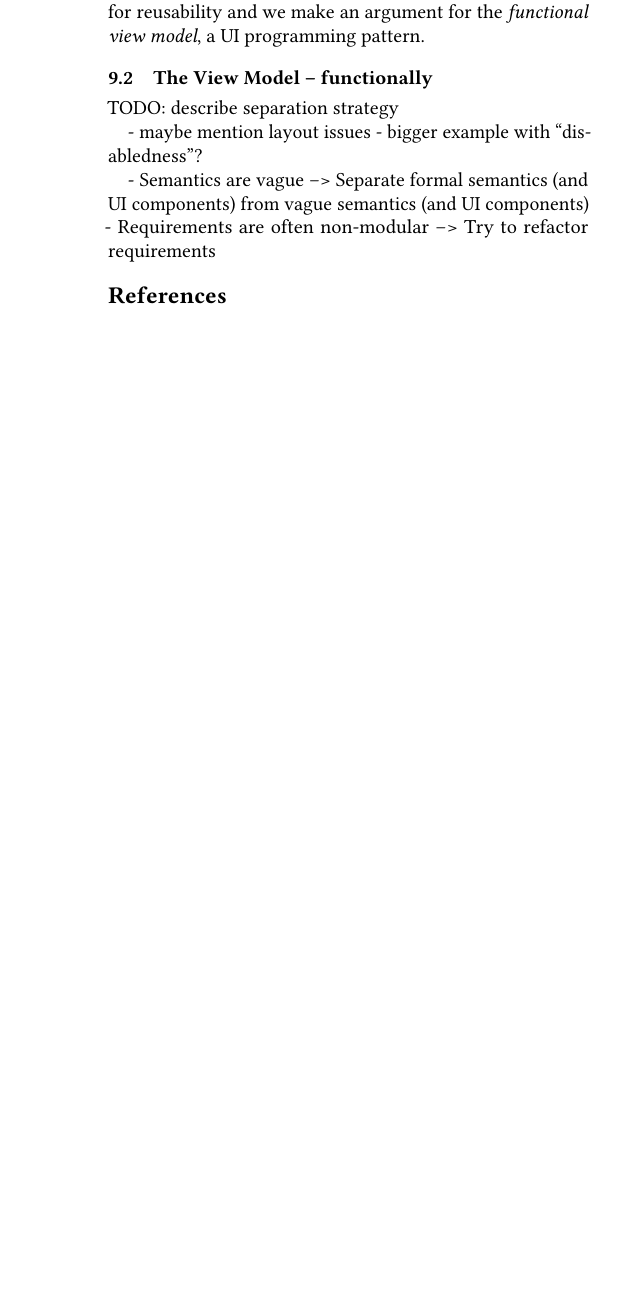
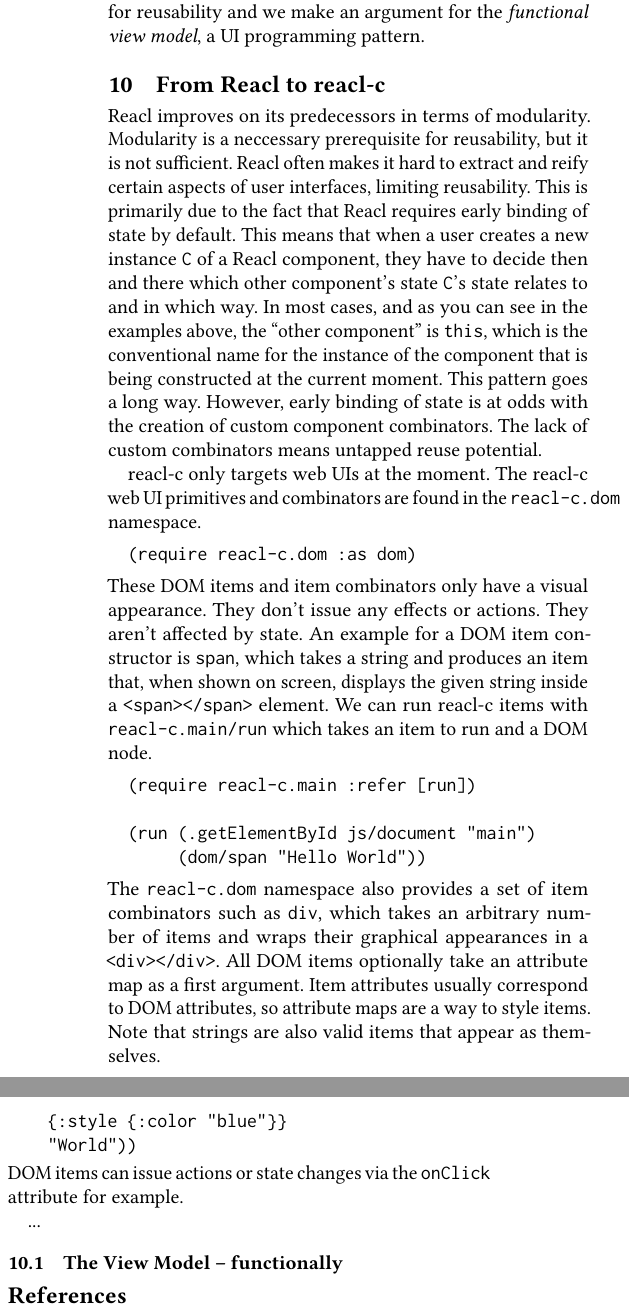
Before and after one commit to active-group/funarch-ui, a LaTeX paper (funarch-ui.tex): part of one column of page 7 of 7 before the commit and two parts of the columns of page 7 of 7 after it, the two joined at a grey line, cut so that both start at the same text, the shorter picture padded with empty space. Compiled offline with pdfLaTeX.

Commit message:
WIP late/early state binding

```diff
--- a/funarch-ui.tex
+++ b/funarch-ui.tex
@@ -815,17 +815,83 @@ pattern.
 %% fine-grained modularity we can push the border separating testable and
 %% untestable code further into the UI part.
 
+\section{From Reacl to reacl-c}
+
+Reacl improves on its predecessors in terms of modularity. Modularity
+is a neccessary prerequisite for reusability, but it is not
+sufficient. Reacl often makes it hard to extract and reify certain
+aspects of user interfaces, limiting reusability. This is primarily
+due to the fact that Reacl requires early binding of state by
+default. This means that when a user creates a new instance \texttt{C}
+of a Reacl component, they have to decide then and there which other
+component's state \texttt{C}'s state relates to and in which way. In
+most cases, and as you can see in the examples above, the ``other
+component'' is \texttt{this}, which is the conventional name for the
+instance of the component that is being constructed at the current
+moment. This pattern goes a long way. However, early binding of state
+is at odds with the creation of custom component combinators. The lack
+of custom combinators means untapped reuse potential.
+
+%% This lack in expressivity lead to the creation of reacl-c. reacl-c provides a set
+%% of UI primitives called items and a set of item combinators. Items
+%% generally have a graphical appearance, may have controlled effects and
+%% may return values to their context via so called
+%% \textit{actions}. Additionally, since lots of UIs have a notion of
+%% state, this notion is built in to reacl-c, even though it could
+%% theoretically be implemented in terms of the other concepts.
+
+reacl-c only targets web UIs at the moment. The reacl-c web UI
+primitives and combinators are found in the \texttt{reacl-c.dom}
+namespace.
+%
+\begin{verbatim}
+  (require reacl-c.dom :as dom)
+\end{verbatim}
+%
+These DOM items and item combinators only have a visual
+appearance. They don't issue any effects or actions. They aren't
+affected by state. An example for a DOM item constructor is
+\texttt{span}, which takes a string and produces an item that, when
+shown on screen, displays the given string inside a
+\texttt{<span></span>} element. We can run reacl-c items with
+\texttt{reacl-c.main/run} which takes an item to run and a DOM node.
+%
+\begin{verbatim}
+  (require reacl-c.main :refer [run])
+
+  (run (.getElementById js/document "main")
+       (dom/span "Hello World"))
+\end{verbatim}
+%
+The \texttt{reacl-c.dom} namespace also provides a set of item
+combinators such as \texttt{div}, which takes an arbitrary number of
+items and wraps their graphical appearances in a
+\texttt{<div></div>}. All DOM items optionally take an attribute map
+as a first argument. Item attributes usually correspond to DOM
+attributes, so attribute maps are a way to style items. Note that
+strings are also valid items that appear as themselves.
+%
+\begin{verbatim}
+  ;; an item displaying "Hello " next to "World" in blue.
+  ;; both words are surrounded by a green border.
+
+  (dom/div
+   {:style {:border "1px solid green"}}
+   "Hello "
+   (dom/span
+    {:style {:color "blue"}}
+    "World"))
+\end{verbatim}
+%
+DOM items can issue actions or state changes via the \texttt{onClick}
+attribute for example.
+
+...
+
+
+
 \subsection{The View Model -- functionally}
 
-TODO: describe separation strategy
-
-- maybe mention layout issues
-- bigger example with ``disabledness''?
-
-- Semantics are vague
---> Separate formal semantics (and UI components) from vague semantics (and UI components)
-- Requirements are often non-modular
---> Try to refactor requirements
 
 %%
 %% The next two lines define the bibliography style to be used, and
```
